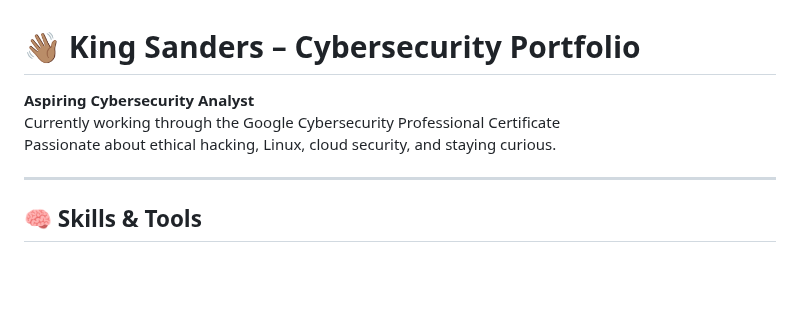
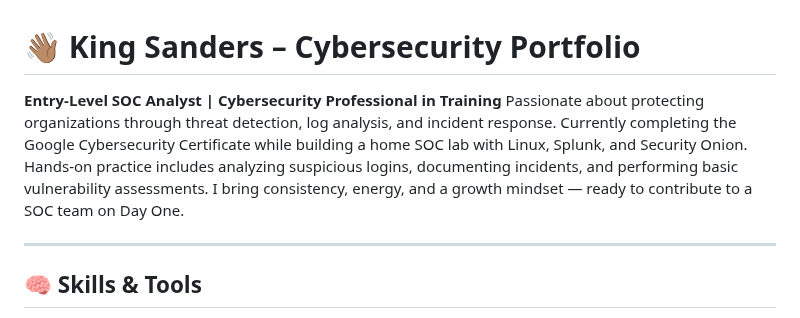
Before and after one commit to CyberBeastKing/CyberBeastKing.github.io, a Markdown page: README.md, the part around the change. Drawn GitHub-style; blank space fills up the shorter version.

```diff
--- a/README.md
+++ b/README.md
@@ -1,8 +1,8 @@
 # 👋🏽 King Sanders – Cybersecurity Portfolio
 
-**Aspiring Cybersecurity Analyst**
-Currently working through the Google Cybersecurity Professional Certificate
-Passionate about ethical hacking, Linux, cloud security, and staying curious.
+**Entry-Level SOC Analyst | Cybersecurity Professional in Training**
+Passionate about protecting organizations through threat detection, log analysis, and incident response. Currently completing the Google Cybersecurity Certificate while building a home SOC lab with Linux, Splunk, and Security Onion. Hands-on practice includes analyzing suspicious logins, documenting incidents, and performing basic vulnerability assessments.
+I bring consistency, energy, and a growth mindset — ready to contribute to a SOC team on Day One.
 
 ---
 
```
